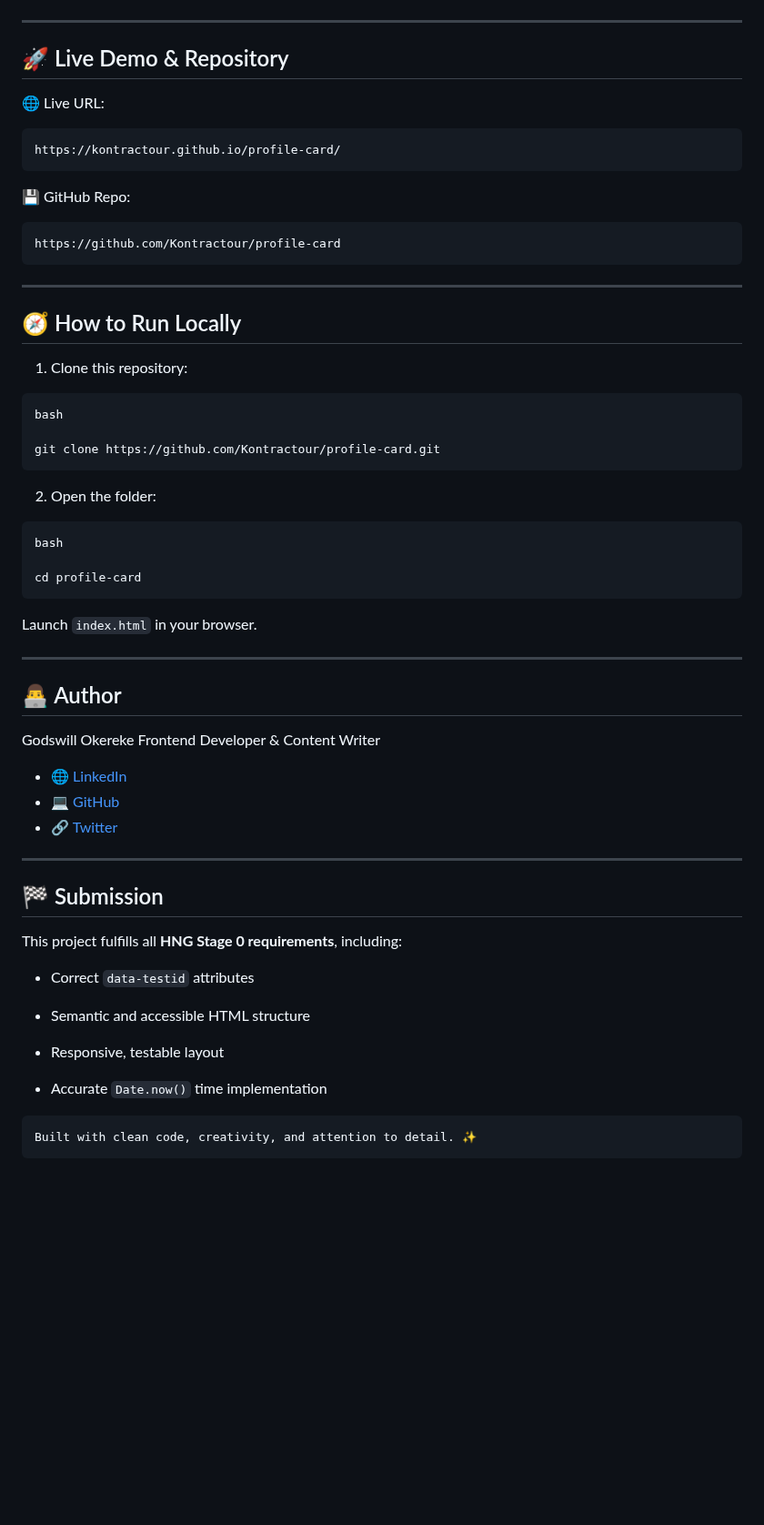
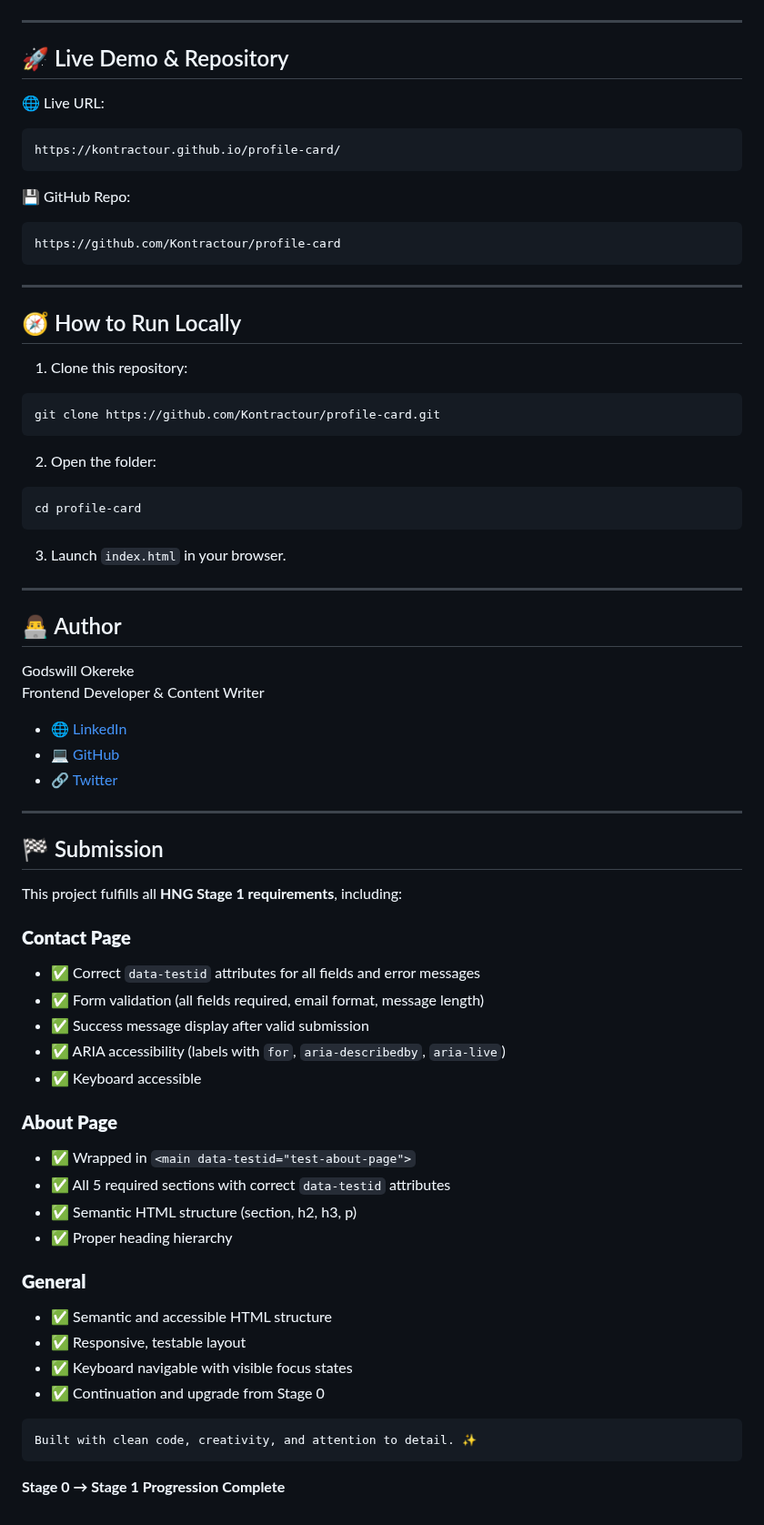
Before and after one commit to Kontractour/profile-card, a Markdown page: README.md, the part around one of its changes. Shown at 91% size. Drawn GitHub-style; blank space fills up the shorter version.

````diff
--- a/README.md
+++ b/README.md
@@ -99,6 +180,7 @@ setInterval(updateTime, 1000);
 ![Profile Card Preview](assets/preview.png)
 
 ---
+
 ## 🚀 Live Demo & Repository
 
 🌐 Live URL:
@@ -110,27 +192,29 @@ https://kontractour.github.io/profile-card/
 ```
 https://github.com/Kontractour/profile-card
 ```
+
 ---
 
 ## 🧭 How to Run Locally
+
 1. Clone this repository:
 
-```
-bash
-
+```bash
 git clone https://github.com/Kontractour/profile-card.git
 ```
+
 2. Open the folder:
-```
-bash
 
+```bash
 cd profile-card
 ```
-Launch `index.html` in your browser.
+
+3. Launch `index.html` in your browser.
 
 ---
 
 ## 👨‍💻 Author
+
 Godswill Okereke
 Frontend Developer & Content Writer
 
@@ -140,18 +224,31 @@ Frontend Developer & Content Writer
 
 ---
 
+## 🏁 Submission
 
-## 🏁 Submission
-This project fulfills all **HNG Stage 0 requirements**, including:
+This project fulfills all **HNG Stage 1 requirements**, including:
 
-- Correct `data-testid` attributes
+### **Contact Page**
+- ✅ Correct `data-testid` attributes for all fields and error messages
+- ✅ Form validation (all fields required, email format, message length)
+- ✅ Success message display after valid submission
+- ✅ ARIA accessibility (labels with `for`, `aria-describedby`, `aria-live`)
+- ✅ Keyboard accessible
 
-- Semantic and accessible HTML structure
+### **About Page**
+- ✅ Wrapped in `<main data-testid="test-about-page">`
+- ✅ All 5 required sections with correct `data-testid` attributes
+- ✅ Semantic HTML structure (section, h2, h3, p)
+- ✅ Proper heading hierarchy
 
-- Responsive, testable layout
-
-- Accurate `Date.now()` time implementation
+### **General**
+- ✅ Semantic and accessible HTML structure
+- ✅ Responsive, testable layout
+- ✅ Keyboard navigable with visible focus states
+- ✅ Continuation and upgrade from Stage 0
 
 ```
 Built with clean code, creativity, and attention to detail. ✨
 ```
+
+**Stage 0 → Stage 1 Progression Complete**
````
Also changed, not shown: other parts of README.md (+93 -12 lines).
